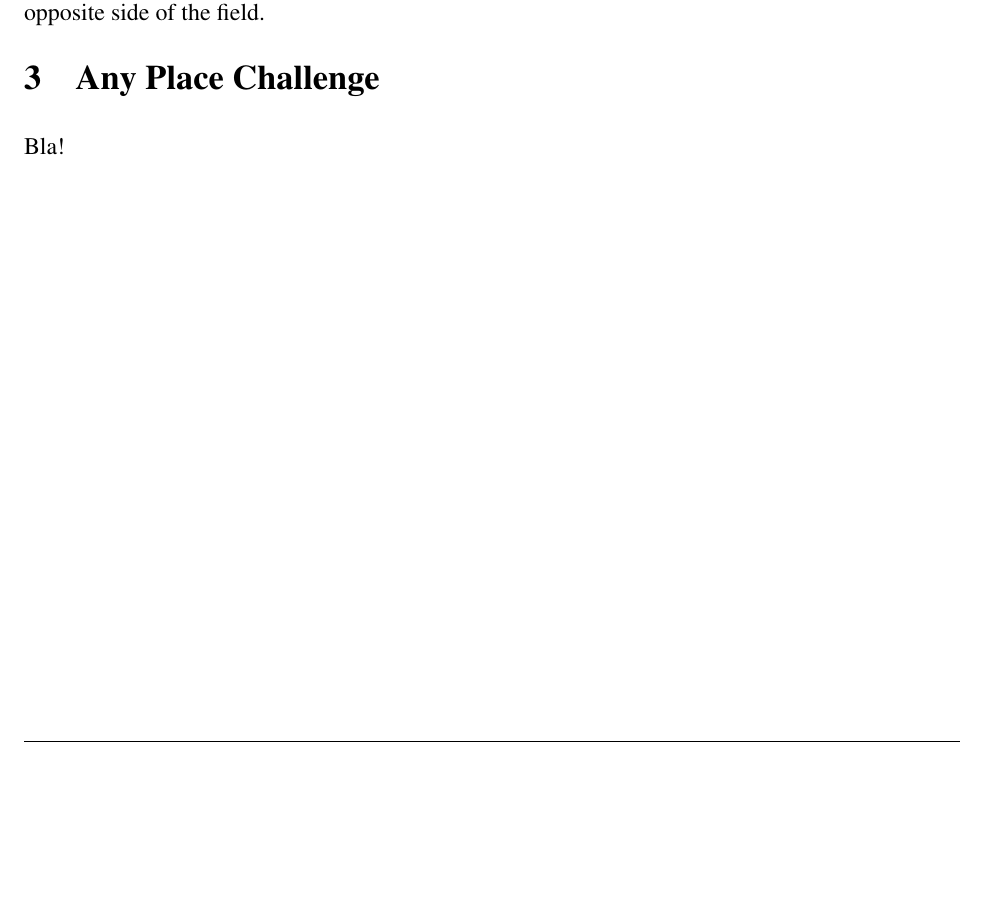
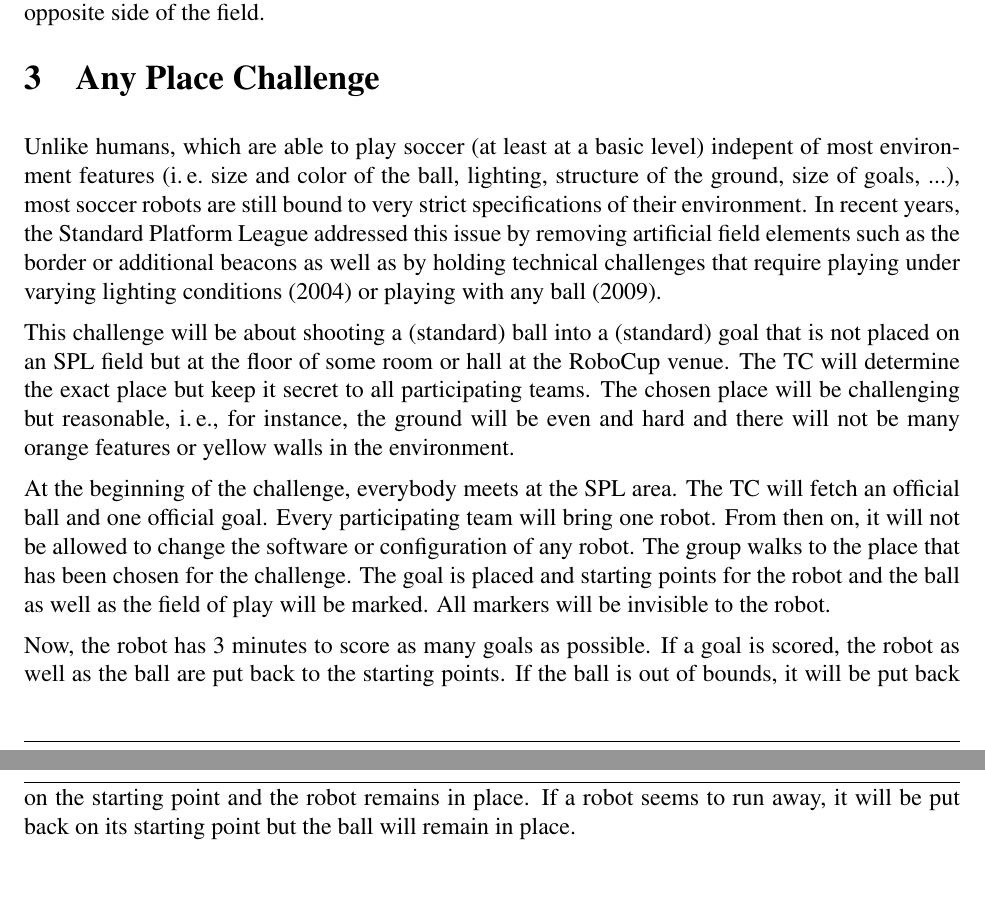
Before and after one commit to RoboCup-SPL/Rules, a LaTeX document (Challenges/Challenges.tex): part of page 5 of 7 before the commit and two parts of pages 5 and 6 of 8 after it, the two joined at a grey line, cut so that both start at the same text, the shorter picture padded with empty space. Compiled offline with pdfLaTeX.

```diff
--- a/Challenges/Challenges.tex
+++ b/Challenges/Challenges.tex
@@ -211,7 +209,15 @@
 
 
 \section{Any Place Challenge}
-Bla!
+
+Unlike humans, which are able to play soccer (at least at a basic level) indepent of most environment features (\ie size and color of the ball, lighting, structure of the ground, size of goals, ...), most soccer robots are still bound to very strict specifications of their environment. In recent years, the Standard Platform League addressed this issue by removing artificial field elements such as the border or additional beacons as well as by holding technical challenges that require playing under varying lighting conditions (2004) or playing with any ball (2009).
+
+This challenge will be about shooting a (standard) ball into a (standard) goal that is not placed on an SPL field but at the floor of some room or hall at the RoboCup venue. The TC will determine the exact place but keep it secret to all participating teams. The chosen place will be challenging but reasonable, \ie, for instance, the ground will be even and hard and there will not be many orange features or yellow walls in the environment.
+
+At the beginning of the challenge, everybody meets at the SPL area. The TC will fetch an official ball and one official goal. Every participating team will bring one robot. From then on, it will not be allowed to change the software or configuration of any robot. The group walks to the place that has been chosen for the challenge. The goal is placed and starting points for the robot and the ball as well as the field of play will be marked. All markers will be invisible to the robot.
+
+Now, the robot has 3 minutes to score as many goals as possible. If a goal is scored, the robot as well as the ball are put back to the starting points. If the ball is out of bounds, it will be put back on the starting point and the robot remains in place. If a robot seems to run away, it will be put back on its starting point but the ball will remain in place.
+
 
 \newpage
 
```
Also changed, not shown: Challenges/Challenges.tex (4 more changed lines).
